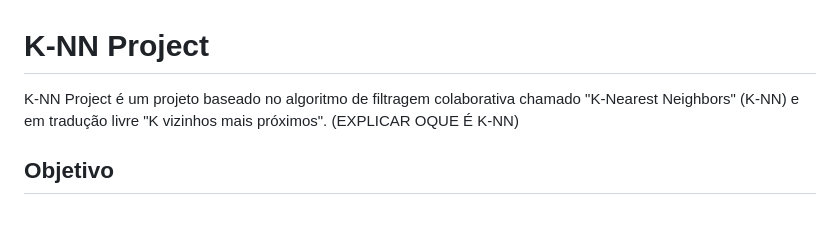
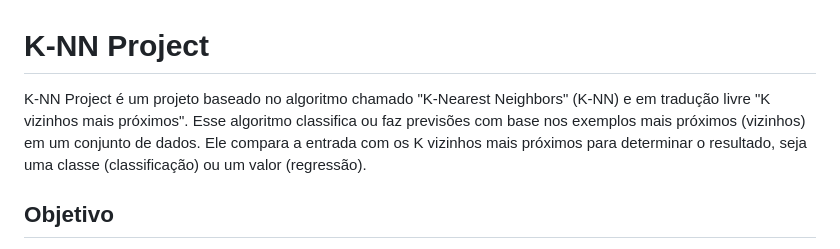
Before and after one commit to gldhperes/knn_project, a Markdown page: README.md, the part around the change. Drawn GitHub-style; blank space fills up the shorter version.

```diff
--- a/README.md
+++ b/README.md
@@ -1,6 +1,5 @@
 # K-NN Project
-K-NN Project é um projeto baseado no algoritmo de filtragem colaborativa chamado "K-Nearest Neighbors" (K-NN) e em tradução livre "K vizinhos mais próximos".
-(EXPLICAR OQUE É K-NN)
+K-NN Project é um projeto baseado no algoritmo chamado "K-Nearest Neighbors" (K-NN) e em tradução livre "K vizinhos mais próximos". Esse algoritmo classifica ou faz previsões com base nos exemplos mais próximos (vizinhos) em um conjunto de dados. Ele compara a entrada com os K vizinhos mais próximos para determinar o resultado, seja uma classe (classificação) ou um valor (regressão).
 
 ## Objetivo
 Um algoritimo que preve a nota de um novo aluno no ENEM. A previsão são baseadas nas notas e nas características dos alunos que participaram do exame em anos anteriores.
```
